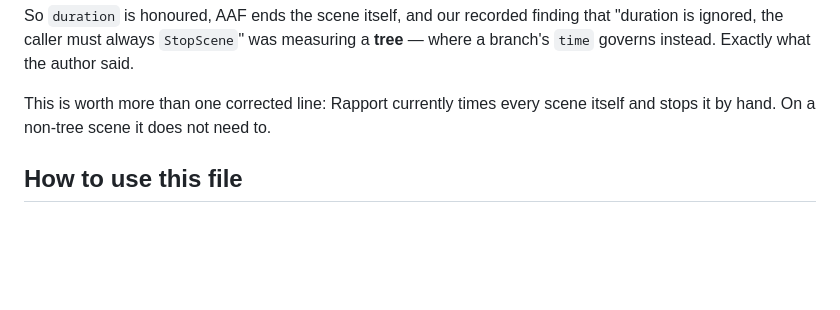
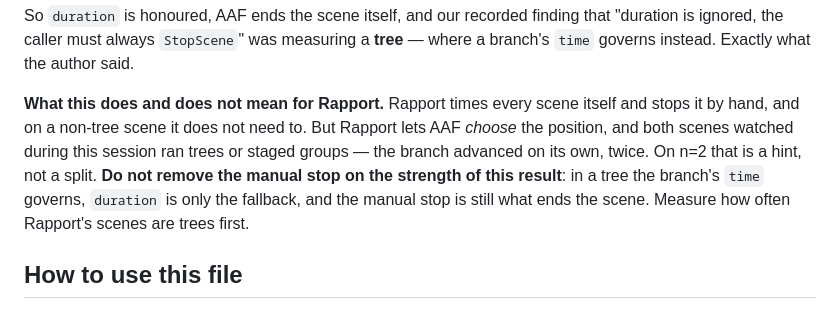
Before and after one commit to ReidenXerx/fo4-rapport, a Markdown page: docs/aaf-sot.md, the part around the change. Drawn GitHub-style; blank space fills up the shorter version.

Commit message:
Say what the duration finding does NOT license
I wrote that Rapport need not stop a non-tree scene by hand, which is true and
reads like an instruction to remove the manual stop. Rapport lets AAF choose the
position, and both scenes watched this session ran trees -- the branch advanced
on its own, twice. n=2 is a hint, not a split, and in a tree the manual stop is
still what ends the scene.

Co-Authored-By: Claude Opus 5 <noreply@anthropic.com>
Claude-Session: https://claude.ai/code/session_01R5wAE5Gfnyn5yRe3SVNe6k

```diff
--- a/docs/aaf-sot.md
+++ b/docs/aaf-sot.md
@@ -449,8 +449,12 @@ So `duration` is honoured, AAF ends the scene itself, and our recorded finding t
 ignored, the caller must always `StopScene`" was measuring a **tree** — where a branch's `time`
 governs instead. Exactly what the author said.
 
-This is worth more than one corrected line: Rapport currently times every scene itself and stops it
-by hand. On a non-tree scene it does not need to.
+**What this does and does not mean for Rapport.** Rapport times every scene itself and stops it by
+hand, and on a non-tree scene it does not need to. But Rapport lets AAF *choose* the position, and
+both scenes watched during this session ran trees or staged groups — the branch advanced on its own,
+twice. On n=2 that is a hint, not a split. **Do not remove the manual stop on the strength of this
+result**: in a tree the branch's `time` governs, `duration` is only the fallback, and the manual stop
+is still what ends the scene. Measure how often Rapport's scenes are trees first.
 
 ## How to use this file
 
```
